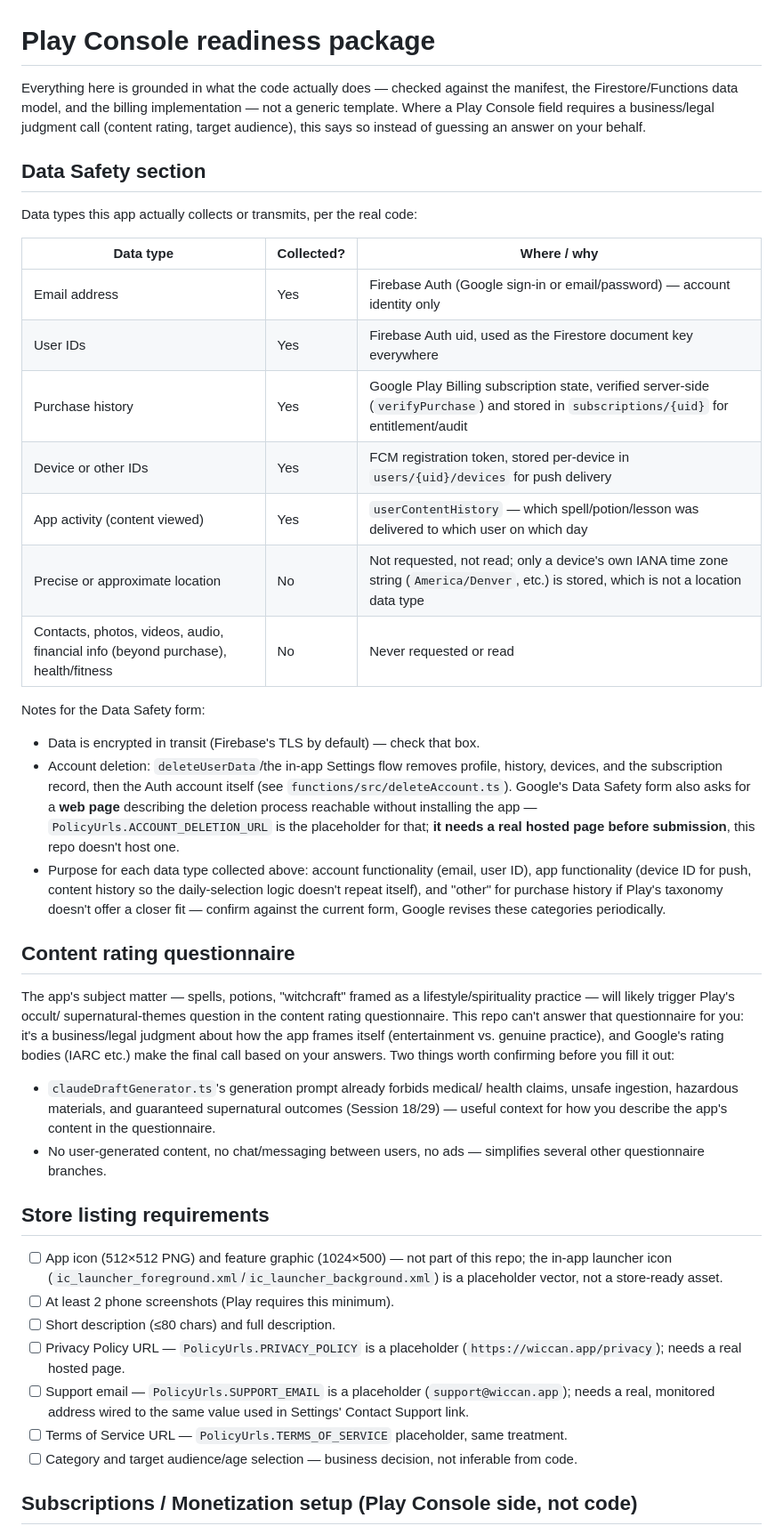
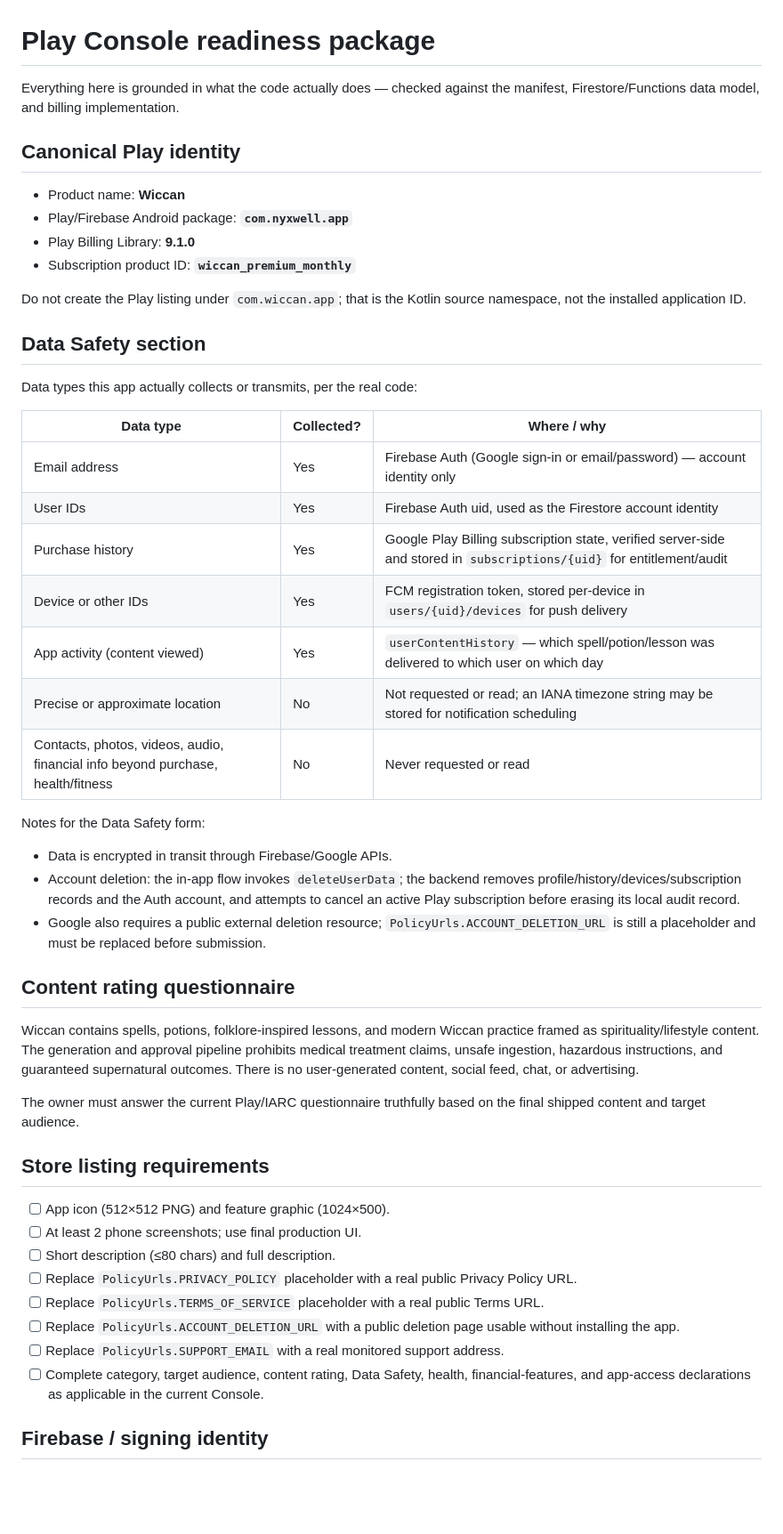
Before and after one commit to jaimesorrow/Wiccan, a Markdown page: docs/PLAY_CONSOLE_READINESS.md, the part around one of its changes. Shown at 89% size. GitHub-like rendering; blank space fills up the shorter version.

Commit message:
Align Play readiness docs with canonical package and Billing 9

```diff
--- a/docs/PLAY_CONSOLE_READINESS.md
+++ b/docs/PLAY_CONSOLE_READINESS.md
@@ -1,10 +1,18 @@
 # Play Console readiness package
 
 Everything here is grounded in what the code actually does — checked
-against the manifest, the Firestore/Functions data model, and the billing
-implementation — not a generic template. Where a Play Console field
-requires a business/legal judgment call (content rating, target audience),
-this says so instead of guessing an answer on your behalf.
+against the manifest, Firestore/Functions data model, and billing
+implementation.
+
+## Canonical Play identity
+
+- Product name: **Wiccan**
+- Play/Firebase Android package: **`com.nyxwell.app`**
+- Play Billing Library: **9.1.0**
+- Subscription product ID: **`wiccan_premium_monthly`**
+
+Do not create the Play listing under `com.wiccan.app`; that is the Kotlin
+source namespace, not the installed application ID.
 
 ## Data Safety section
 
@@ -13,43 +21,39 @@ Data types this app actually collects or transmits, per the real code:
 | Data type | Collected? | Where / why |
 |---|---|---|
 | Email address | Yes | Firebase Auth (Google sign-in or email/password) — account identity only |
-| User IDs | Yes | Firebase Auth uid, used as the Firestore document key everywhere |
-| Purchase history | Yes | Google Play Billing subscription state, verified server-side (`verifyPurchase`) and stored in `subscriptions/{uid}` for entitlement/audit |
+| User IDs | Yes | Firebase Auth uid, used as the Firestore account identity |
+| Purchase history | Yes | Google Play Billing subscription state, verified server-side and stored in `subscriptions/{uid}` for entitlement/audit |
 | Device or other IDs | Yes | FCM registration token, stored per-device in `users/{uid}/devices` for push delivery |
 | App activity (content viewed) | Yes | `userContentHistory` — which spell/potion/lesson was delivered to which user on which day |
-| Precise or approximate location | No | Not requested, not read; only a device's own IANA time zone string (`America/Denver`, etc.) is stored, which is not a location data type |
-| Contacts, photos, videos, audio, financial info (beyond purchase), health/fitness | No | Never requested or read |
+| Precise or approximate location | No | Not requested or read; an IANA timezone string may be stored for notification scheduling |
+| Contacts, photos, videos, audio, financial info beyond purchase, health/fitness | No | Never requested or read |
 
 Notes for the Data Safety form:
-- Data is encrypted in transit (Firebase's TLS by default) — check that box.
-- Account deletion: `deleteUserData`/the in-app Settings flow removes profile, history, devices, and the subscription record, then the Auth account itself (see `functions/src/deleteAccount.ts`). Google's Data Safety form also asks for a **web page** describing the deletion process reachable without installing the app — `PolicyUrls.ACCOUNT_DELETION_URL` is the placeholder for that; **it needs a real hosted page before submission**, this repo doesn't host one.
-- Purpose for each data type collected above: account functionality (email, user ID), app functionality (device ID for push, content history so the daily-selection logic doesn't repeat itself), and "other" for purchase history if Play's taxonomy doesn't offer a closer fit — confirm against the current form, Google revises these categories periodically.
+- Data is encrypted in transit through Firebase/Google APIs.
+- Account deletion: the in-app flow invokes `deleteUserData`; the backend removes profile/history/devices/subscription records and the Auth account, and attempts to cancel an active Play subscription before erasing its local audit record.
+- Google also requires a public external deletion resource; `PolicyUrls.ACCOUNT_DELETION_URL` is still a placeholder and must be replaced before submission.
 
 ## Content rating questionnaire
 
-The app's subject matter — spells, potions, "witchcraft" framed as a
-lifestyle/spirituality practice — will likely trigger Play's occult/
-supernatural-themes question in the content rating questionnaire. This
-repo can't answer that questionnaire for you: it's a business/legal
-judgment about how the app frames itself (entertainment vs. genuine
-practice), and Google's rating bodies (IARC etc.) make the final call
-based on your answers. Two things worth confirming before you fill it out:
-- `claudeDraftGenerator.ts`'s generation prompt already forbids medical/
-  health claims, unsafe ingestion, hazardous materials, and guaranteed
-  supernatural outcomes (Session 18/29) — useful context for how you
-  describe the app's content in the questionnaire.
-- No user-generated content, no chat/messaging between users, no ads —
-  simplifies several other questionnaire branches.
+Wiccan contains spells, potions, folklore-inspired lessons, and modern
+Wiccan practice framed as spirituality/lifestyle content. The generation
+and approval pipeline prohibits medical treatment claims, unsafe ingestion,
+hazardous instructions, and guaranteed supernatural outcomes. There is no
+user-generated content, social feed, chat, or advertising.
+
+The owner must answer the current Play/IARC questionnaire truthfully based
+on the final shipped content and target audience.
 
 ## Store listing requirements
 
-- [ ] App icon (512×512 PNG) and feature graphic (1024×500) — not part of this repo; the in-app launcher icon (`ic_launcher_foreground.xml`/`ic_launcher_background.xml`) is a placeholder vector, not a store-ready asset.
-- [ ] At least 2 phone screenshots (Play requires this minimum).
+- [ ] App icon (512×512 PNG) and feature graphic (1024×500).
+- [ ] At least 2 phone screenshots; use final production UI.
 - [ ] Short description (≤80 chars) and full description.
-- [ ] Privacy Policy URL — `PolicyUrls.PRIVACY_POLICY` is a placeholder (`https://wiccan.app/privacy`); needs a real hosted page.
-- [ ] Support email — `PolicyUrls.SUPPORT_EMAIL` is a placeholder (`support@wiccan.app`); needs a real, monitored address wired to the same value used in Settings' Contact Support link.
-- [ ] Terms of Service URL — `PolicyUrls.TERMS_OF_SERVICE` placeholder, same treatment.
-- [ ] Category and target audience/age selection — business decision, not inferable from code.
+- [ ] Replace `PolicyUrls.PRIVACY_POLICY` placeholder with a real public Privacy Policy URL.
+- [ ] Replace `PolicyUrls.TERMS_OF_SERVICE` placeholder with a real public Terms URL.
+- [ ] Replace `PolicyUrls.ACCOUNT_DELETION_URL` with a public deletion page usable without installing the app.
+- [ ] Replace `PolicyUrls.SUPPORT_EMAIL` with a real monitored support address.
+- [ ] Complete category, target audience, content rating, Data Safety, health, financial-features, and app-access declarations as applicable in the current Console.
 
-## Subscriptions / Monetization setup (Play Console side, not code)
+## Firebase / signing identity
 
```
Also changed, not shown: other parts of docs/PLAY_CONSOLE_READINESS.md (+36 -6 lines).
